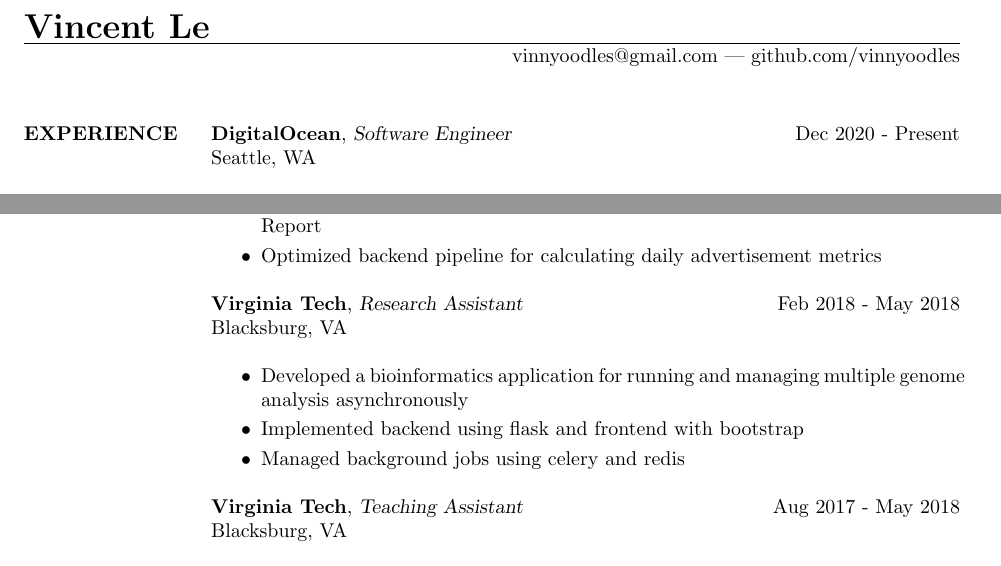
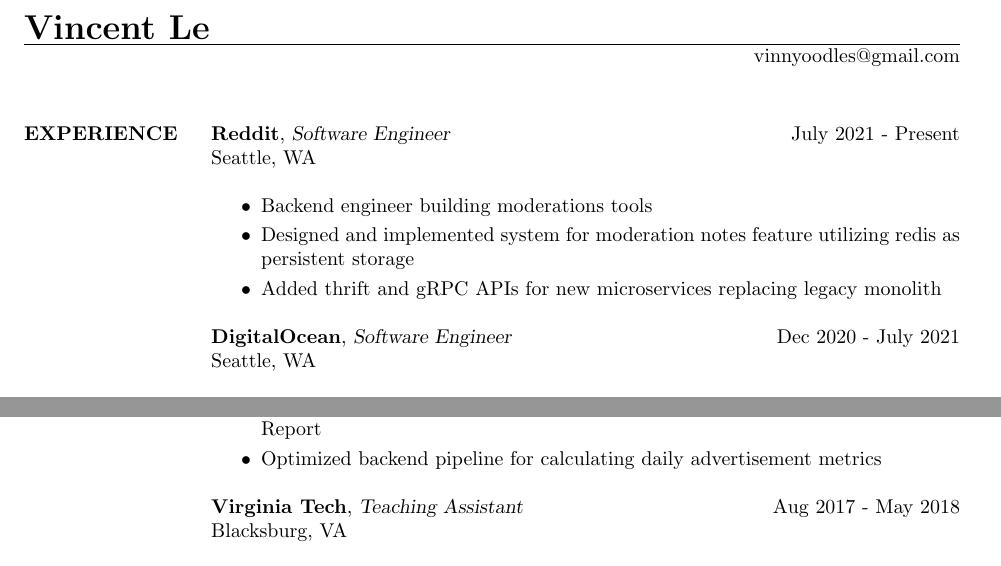
Before and after one commit to vinnyoodles/vinnyoodles.github.io, a LaTeX CV (resume/resume.tex): two parts of the page, joined at a grey line, cut so that both start at the same text. Compiled offline with pdfLaTeX.

Commit message:
update pdf

```diff
--- a/resume/resume.tex
+++ b/resume/resume.tex
@@ -9,17 +9,22 @@
 
 \begin{document}
 \name{{\LARGE Vincent Le}}
-\address{vinnyoodles@gmail.com | github.com/vinnyoodles}
+\address{vinnyoodles@gmail.com}
 \begin{resume}
 
 	\section{EXPERIENCE}
-		\textbf{DigitalOcean}, {\sl Software Engineer}\hfill Dec 2020 - Present\\Seattle, WA\\
+		\textbf{Reddit}, {\sl Software Engineer}\hfill July 2021 - Present\\Seattle, WA\\
+		\begin{itemize} \itemsep 1pt
+			\item Backend engineer building moderations tools
+			\item Designed and implemented system for moderation notes feature utilizing redis as persistent storage
+			\item Added thrift and gRPC APIs for new microservices replacing legacy monolith
+		\end{itemize}
+		\textbf{DigitalOcean}, {\sl Software Engineer}\hfill Dec 2020 - July 2021\\Seattle, WA\\
 		\begin{itemize} \itemsep 1pt
 			\item Built golang gRPCs for the managed database as a service product
 			\item Added new features in Ember webapp for managing and scaling database clusters
 			\item Worked on getting MongoDB production ready as the latest database as a service offering
 		\end{itemize}
-
 		\textbf{Facebook}, {\sl Software Engineer}\hfill July 2018 - Nov 2020\\Menlo Park, CA\\
 		\\ \textbf{Facebook Marketplace}
 		\begin{itemize} \itemsep 1pt
@@ -31,13 +36,6 @@
 			\item Added tooling for advertisement regulators called Ad Library and Ad Library Report
 			\item Optimized backend pipeline for calculating daily advertisement metrics
 		\end{itemize}
-		\textbf{Virginia Tech}, {\sl Research Assistant}\hfill Feb 2018 - May 2018\\Blacksburg, VA\\
-		\begin{itemize} \itemsep 1pt
-			\item Developed a bioinformatics application for running and managing multiple genome analysis asynchronously
-			\item Implemented backend using flask and frontend with bootstrap
-			\item Managed background jobs using celery and redis
-		\end{itemize}
-
 		\textbf{Virginia Tech}, {\sl Teaching Assistant}\hfill Aug 2017 - May 2018\\Blacksburg, VA\\
 		\begin{itemize} \itemsep 1pt
 		\item Held office hours for the Data Structures and Algorithms course (CS 3114) for students
```
Also changed, not shown: images/me.jpg (deleted), images/vincent.pdf, 1 other file.
